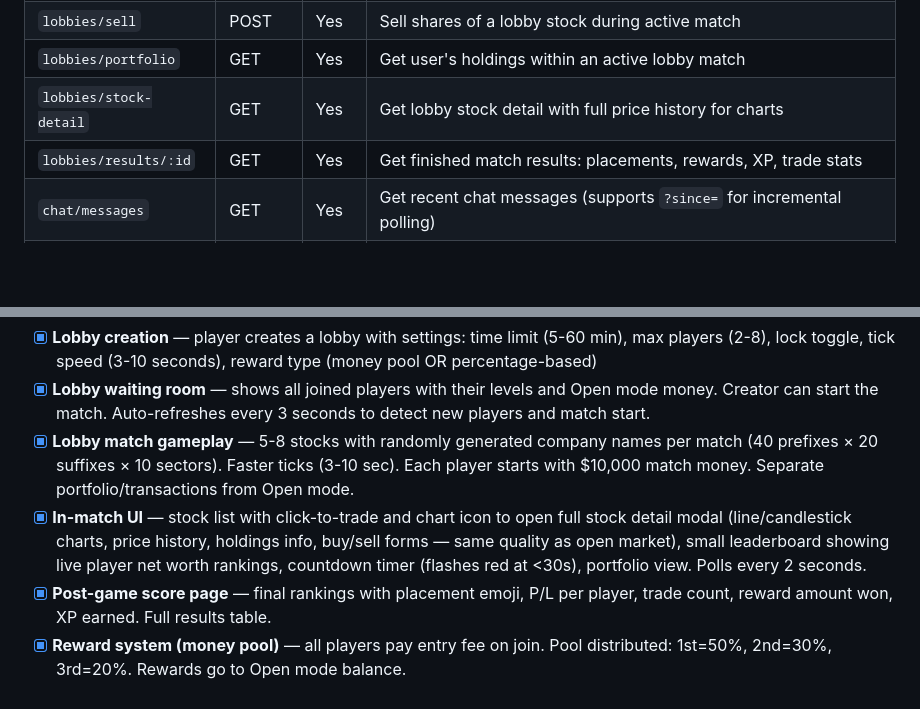
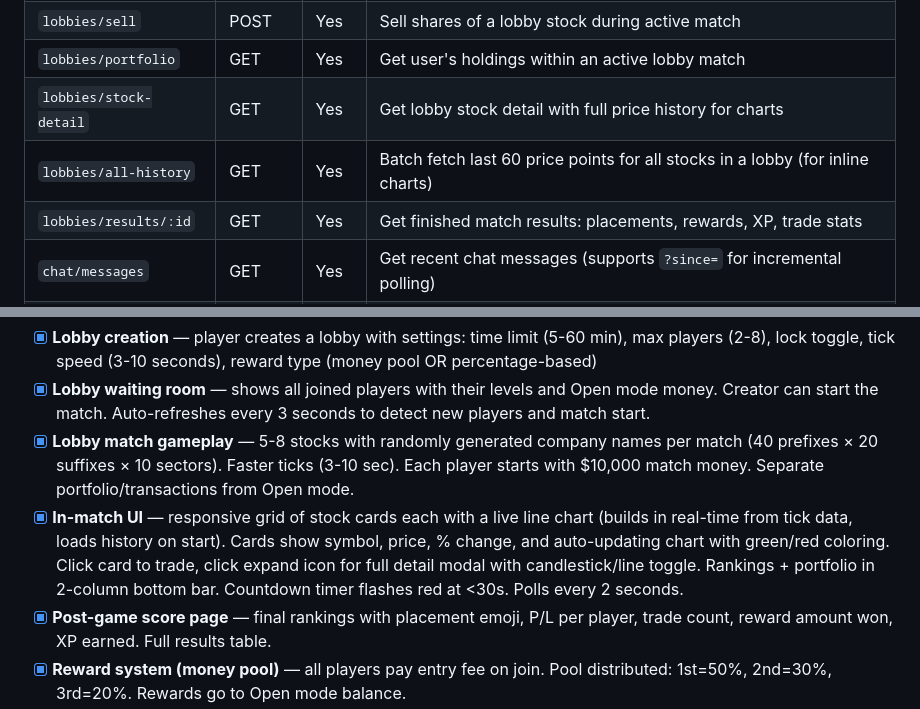
Before and after one commit to SillyBilly627/BullRun, a Markdown page: DEVELOPMENT.md, 2 parts joined by grey strips. Drawn GitHub-style; blank space fills up the shorter version.

Commit message:
Update DEVELOPMENT.md: inline stock chart cards, all-history endpoint

```diff
--- a/DEVELOPMENT.md
+++ b/DEVELOPMENT.md
@@ -114,6 +114,7 @@ Phase 1 has been tested and confirmed working locally:
 | `lobbies/sell` | POST | Yes | Sell shares of a lobby stock during active match |
 | `lobbies/portfolio` | GET | Yes | Get user's holdings within an active lobby match |
 | `lobbies/stock-detail` | GET | Yes | Get lobby stock detail with full price history for charts |
+| `lobbies/all-history` | GET | Yes | Batch fetch last 60 price points for all stocks in a lobby (for inline charts) |
 | `lobbies/results/:id` | GET | Yes | Get finished match results: placements, rewards, XP, trade stats |
 | `chat/messages` | GET | Yes | Get recent chat messages (supports `?since=` for incremental polling) |
 | `chat/send` | POST | Yes | Send a chat message (200 char max, sanitized, checks chat_banned) |
@@ -172,7 +173,7 @@ Users, stocks (35 seeded), portfolios, transactions, stock_history, lobbies, lob
 - [x] **Lobby creation** — player creates a lobby with settings: time limit (5-60 min), max players (2-8), lock toggle, tick speed (3-10 seconds), reward type (money pool OR percentage-based)
 - [x] **Lobby waiting room** — shows all joined players with their levels and Open mode money. Creator can start the match. Auto-refreshes every 3 seconds to detect new players and match start.
 - [x] **Lobby match gameplay** — 5-8 stocks with randomly generated company names per match (40 prefixes × 20 suffixes × 10 sectors). Faster ticks (3-10 sec). Each player starts with $10,000 match money. Separate portfolio/transactions from Open mode.
-- [x] **In-match UI** — stock list with click-to-trade and chart icon to open full stock detail modal (line/candlestick charts, price history, holdings info, buy/sell forms — same quality as open market), small leaderboard showing live player net worth rankings, countdown timer (flashes red at <30s), portfolio view. Polls every 2 seconds.
+- [x] **In-match UI** — responsive grid of stock cards each with a live line chart (builds in real-time from tick data, loads history on start). Cards show symbol, price, % change, and auto-updating chart with green/red coloring. Click card to trade, click expand icon for full detail modal with candlestick/line toggle. Rankings + portfolio in 2-column bottom bar. Countdown timer flashes red at <30s. Polls every 2 seconds.
 - [x] **Post-game score page** — final rankings with placement emoji, P/L per player, trade count, reward amount won, XP earned. Full results table.
 - [x] **Reward system (money pool)** — all players pay entry fee on join. Pool distributed: 1st=50%, 2nd=30%, 3rd=20%. Rewards go to Open mode balance.
 - [x] **Reward system (percentage)** — fixed tiers: 1st gets +25% of open mode balance, 2nd gets +15%, 3rd gets +7.5%. No custom percentage input — tiers are preset and shown in create modal.
```
